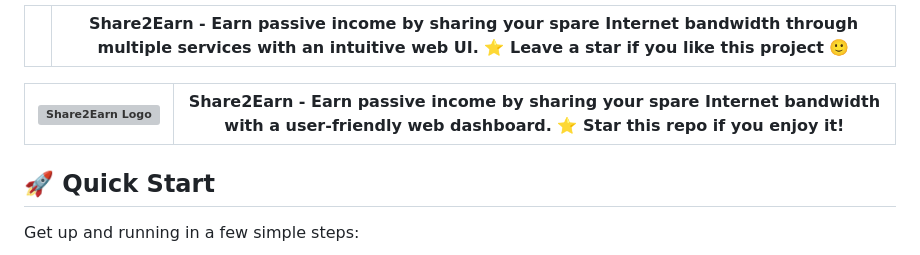
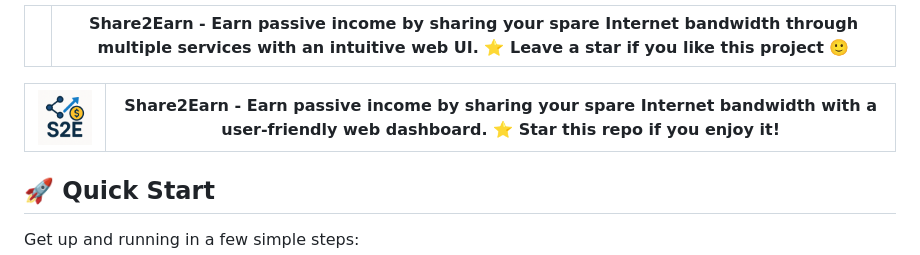
Before and after one commit to anahimira/share2earn, a Markdown page: README.md, the part around the change. GitHub-like rendering; grey boxes are pictures that could not be loaded.

```diff
--- a/README.md
+++ b/README.md
@@ -3,7 +3,7 @@
 
 </p>
 
-| <img src="./images/share2earn_logo.png" width="100" alt="Share2Earn Logo" /> | **Share2Earn** - Earn passive income by sharing your spare Internet bandwidth with a user-friendly web dashboard. ⭐️ **Star** this repo if you enjoy it! |
+| <img src="./image/share2earn_logo.png" width="100" alt="Share2Earn Logo" /> | **Share2Earn** - Earn passive income by sharing your spare Internet bandwidth with a user-friendly web dashboard. ⭐️ **Star** this repo if you enjoy it! |
 | :---------------------------------------------------------------: | :------------------------------------------------------------------------------------------------------------------------------------------------------: |
 
 ## 🚀 Quick Start
```
